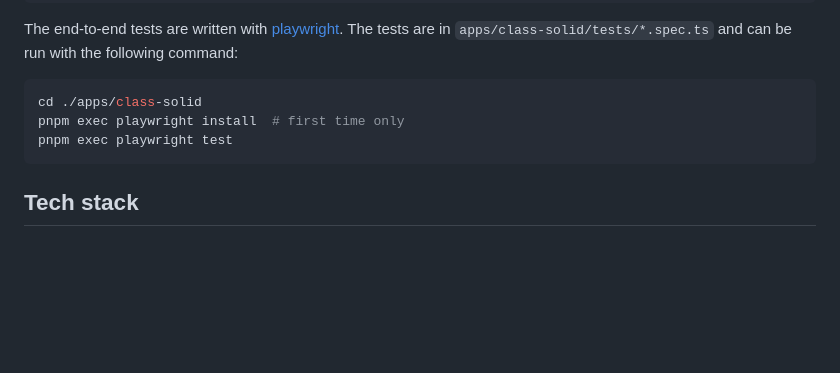
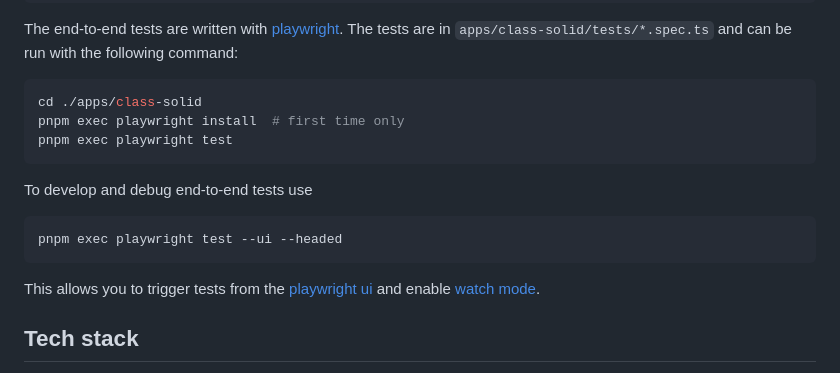
Before and after one commit to classmodel/class-web, a Markdown page: README.md, the part around the change. Rendered like a GitHub page; blank space fills up the shorter version.

Commit message:
Document ui mode

````diff
--- a/README.md
+++ b/README.md
@@ -95,6 +95,14 @@ pnpm exec playwright install  # first time only
 pnpm exec playwright test
 ```
 
+To develop and debug end-to-end tests use
+
+```shell
+pnpm exec playwright test --ui --headed
+```
+
+This allows you to trigger tests from the [playwright ui](https://playwright.dev/docs/test-ui-mode) and enable [watch mode](https://playwright.dev/docs/test-ui-mode#watch-mode).
+
 ## Tech stack
 
 The CLASS package is written in typescript.
````
